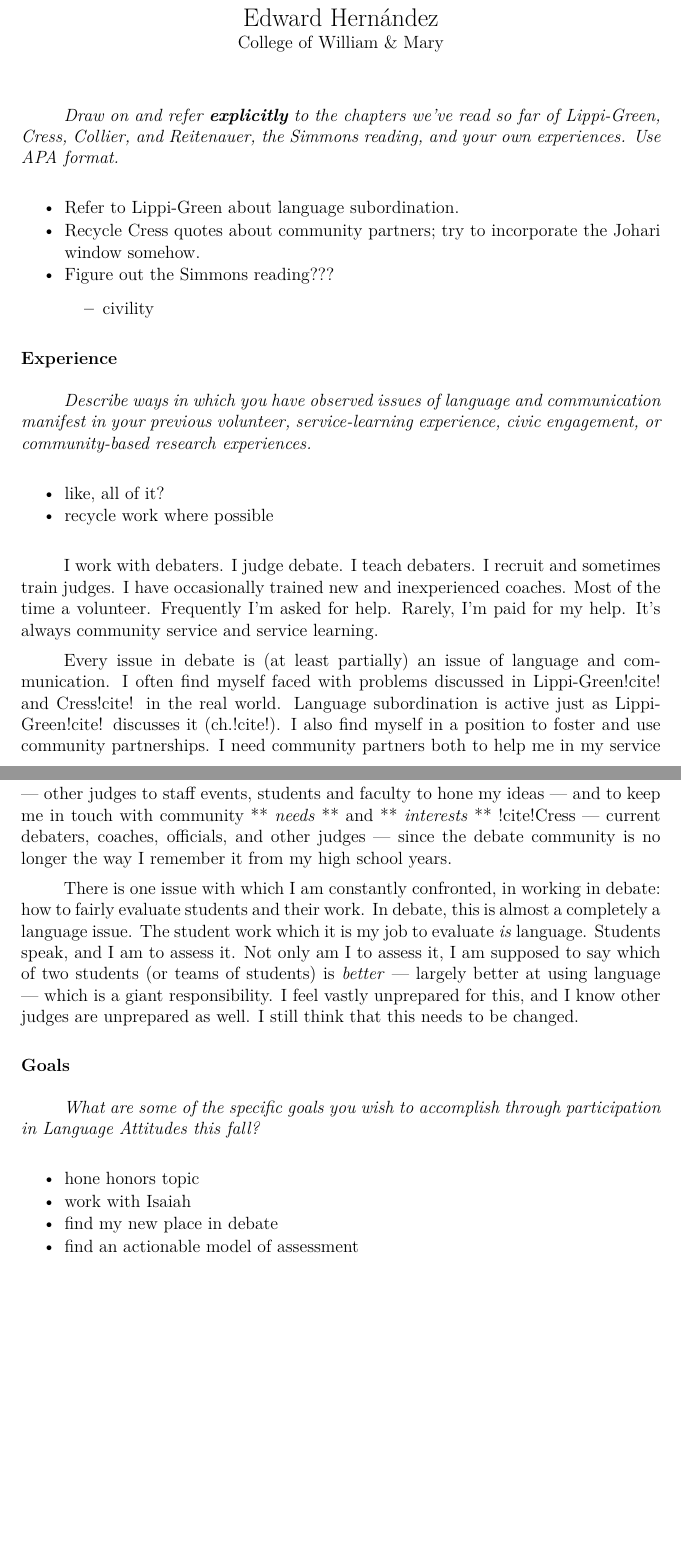
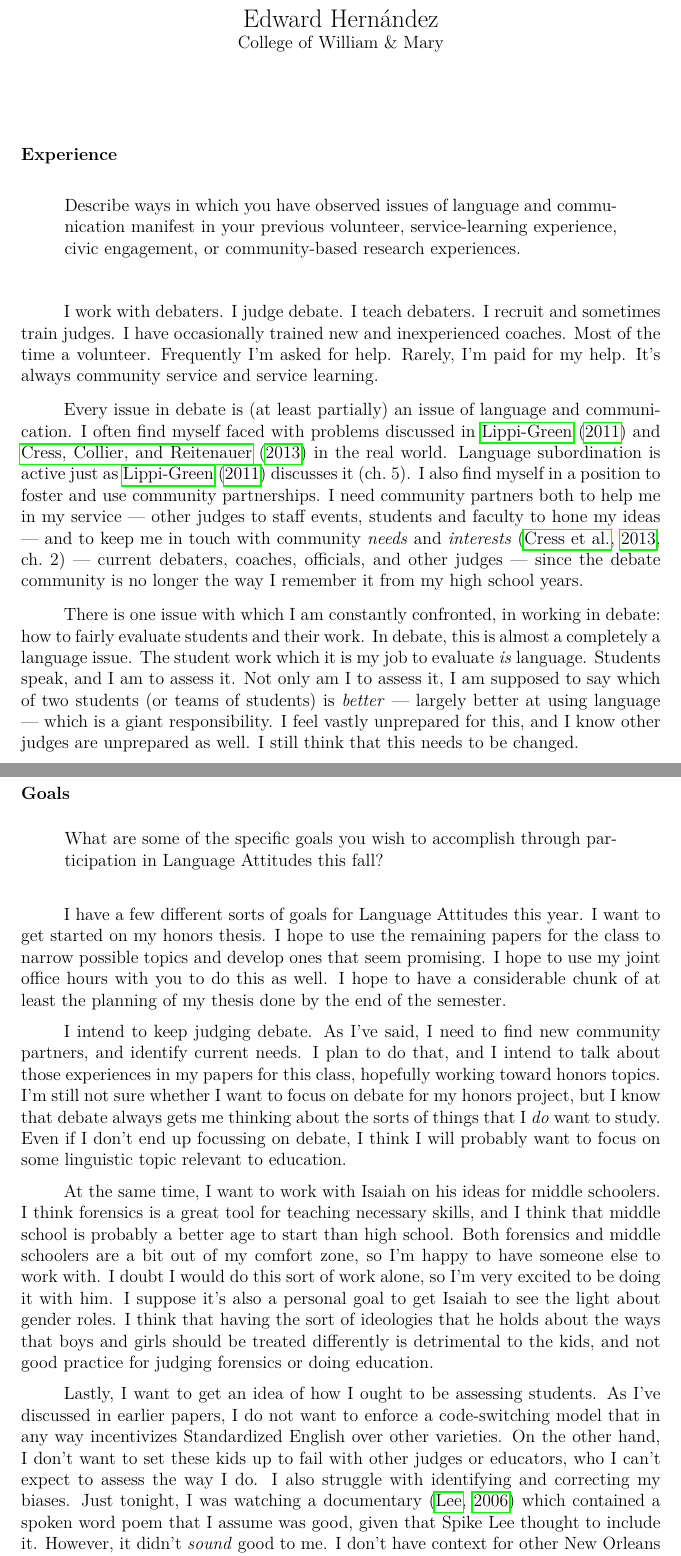
Before and after one commit to syntactician/coursework, a LaTeX paper (language.attitudes/hernandez.10.19.15.tex): two parts of pages 1 and 2 of 3 before the commit and two parts of pages 1 and 2 of 4 after it, joined at a grey line, cut so that both start at the same text, the shorter picture padded with empty space. Compiled offline with pdfLaTeX.

Commit message:
did another Ch-H paper

```diff
--- a/language.attitudes/hernandez.10.19.15.tex
+++ b/language.attitudes/hernandez.10.19.15.tex
@@ -39,42 +39,13 @@
 \maketitle
 
 
-\emph{Draw on and refer \textbf{explicitly} to the chapters we've read
-so far of Lippi-Green, Cress, Collier, and Reitenauer, the Simmons
-reading, and your own experiences. Use APA format.}
-
-\nocite{Cress13}
-
-\begin{itemize}
-\itemsep1pt\parskip0pt\parsep0pt
-\item
-  Refer to Lippi-Green about language subordination.
-\item
-  Recycle Cress quotes about community partners; try to incorporate the
-  Johari window somehow.
-\item
-  Figure out the Simmons reading???
-
-  \begin{itemize}
-  \itemsep1pt\parskip0pt\parsep0pt
-  \item
-    civility
-  \end{itemize}
-\end{itemize}
-
 \subsection{Experience}\label{experience}
 
-\emph{Describe ways in which you have observed issues of language and
+\begin{quote}
+Describe ways in which you have observed issues of language and
 communication manifest in your previous volunteer, service-learning
-experience, civic engagement, or community-based research experiences.}
-
-\begin{itemize}
-\itemsep1pt\parskip0pt\parsep0pt
-\item
-  like, all of it?
-\item
-  recycle work where possible
-\end{itemize}
+experience, civic engagement, or community-based research experiences.
+\end{quote}
 
 I work with debaters. I judge debate. I teach debaters. I recruit and
 sometimes train judges. I have occasionally trained new and
@@ -84,13 +55,12 @@ service and service learning.
 
 Every issue in debate is (at least partially) an issue of language and
 communication. I often find myself faced with problems discussed in
-Lippi-Green!cite! and Cress!cite! in the real world. Language
-subordination is active just as Lippi-Green!cite! discusses it
-(ch.!cite!). I also find myself in a position to foster and use
+\citeA{Lippi-Green11} and \citeA{Cress13} in the real world. Language
+subordination is active just as \citeA{Lippi-Green11} discusses it
+(ch.~5). I also find myself in a position to foster and use
 community partnerships. I need community partners both to help me in my
 service --- other judges to staff events, students and faculty to hone
-my ideas --- and to keep me in touch with community ** \emph{needs} **
-and ** \emph{interests} ** !cite!Cress --- current debaters, coaches,
+my ideas --- and to keep me in touch with community \emph{needs} and \emph{interests} \cite[ch.~2]{Cress13} --- current debaters, coaches,
 officials, and other judges --- since the debate community is no longer
 the way I remember it from my high school years.
 
@@ -106,17 +76,45 @@ still think that this needs to be changed.
 
 \subsection{Goals}\label{goals}
 
-\emph{What are some of the specific goals you wish to accomplish through
-participation in Language Attitudes this fall?}
+\begin{quote}
+		What are some of the specific goals you wish to accomplish through participation in Language Attitudes this fall?
+\end{quote}
 
-\begin{itemize}
-\itemsep1pt\parskip0pt\parsep0pt
-\item
-  hone honors topic
-\item
-  work with Isaiah
-\item
-  find my new place in debate
-\item
-  find an actionable model of assessment
-\end{itemize}
+I have a few different sorts of goals for Language Attitudes this year.
+I want to get started on my honors thesis. I hope to use the remaining
+papers for the class to narrow possible topics and develop ones that
+seem promising. I hope to use my joint office hours with you to do this
+as well. I hope to have a considerable chunk of at least the planning of
+my thesis done by the end of the semester.
+
+I intend to keep judging debate. As I've said, I need to find new
+community partners, and identify current needs. I plan to do that, and I
+intend to talk about those experiences in my papers for this class,
+hopefully working toward honors topics. I'm still not sure whether I
+want to focus on debate for my honors project, but I know that debate
+always gets me thinking about the sorts of things that I \emph{do} want
+to study. Even if I don't end up focussing on debate, I think I will
+probably want to focus on some linguistic topic relevant to education.
+
+At the same time, I want to work with Isaiah on his ideas for middle
+schoolers. I think forensics is a great tool for teaching necessary
+skills, and I think that middle school is probably a better age to start
+than high school. Both forensics and middle schoolers are a bit out of
+my comfort zone, so I'm happy to have someone else to work with. I doubt
+I would do this sort of work alone, so I'm very excited to be doing it
+with him. I suppose it's also a personal goal to get Isaiah
+to see the light about gender roles. I think that having the sort of
+ideologies that he holds about the ways that boys and girls should be
+treated differently is detrimental to the kids, and not good practice
+for judging forensics or doing education.
+
+Lastly, I want to get an idea of how I ought to be assessing students.
+As I've discussed in earlier papers, I do not want to enforce a
+code-switching model that in any way incentivizes Standardized English
+over other varieties. On the other hand, I don't want to set these kids
+up to fail with other judges or educators, who I can't expect to assess
+the way I do. I also struggle with identifying and correcting my biases.
+Just tonight, I was watching a documentary \cite{Lee06} which contained a
+spoken word poem that I assume was good, given that Spike Lee thought to
+include it. However, it didn't \emph{sound} good to me. I don't have
+context for other New Orleans poets, or spoken word poets in general, so
```
Also changed, not shown: language.attitudes/cmst.bib (+6 -1 lines), language.attitudes/hernandez.10.19.15.tex (50 more changed lines), 1 other file.
